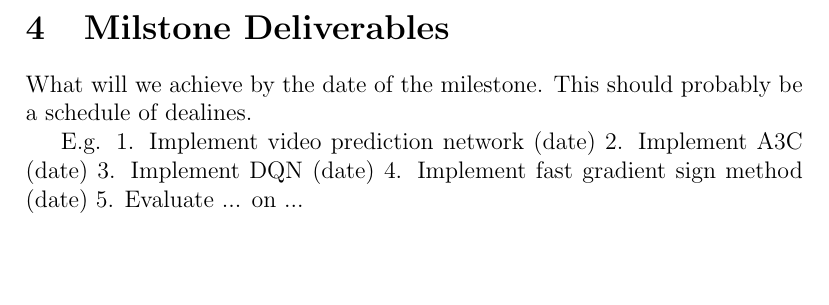
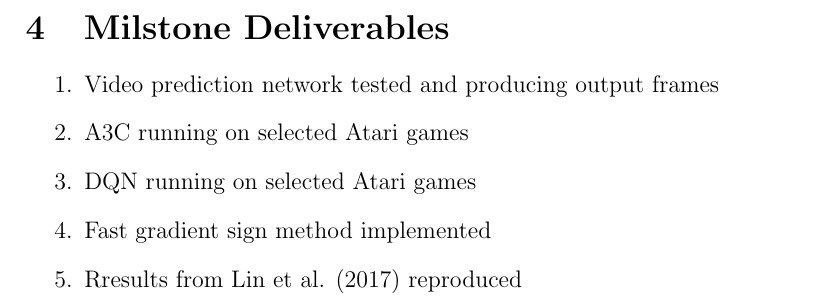
Before and after one commit to jasonkrone/elen6885-final-project, a LaTeX paper (doc/main.tex, which reads doc/milestone.tex): part of page 9 of 11, cut so that both start at the same text, the shorter picture padded with empty space. Compiled offline with pdfLaTeX; a LaTeX package or settings file that is missing is left out.

Commit message:
milestone v1

```diff
--- a/doc/milestone.tex
+++ b/doc/milestone.tex
@@ -1,11 +1,9 @@
 \section{Milstone Deliverables}
 
-What will we achieve by the date of the milestone.
-This should probably be a schedule of dealines.
-
-E.g.
-1. Implement video prediction network (date)
-2. Implement A3C (date)
-3. Implement DQN (date)
-4. Implement fast gradient sign method (date)
-5. Evaluate ... on ...
+\begin{enumerate}
+    \item Video prediction network tested and producing output frames
+    \item A3C running on selected Atari games
+    \item DQN running on selected Atari games
+    \item Fast gradient sign method implemented
+    \item Rresults from Lin et al. (2017) reproduced
+\end{enumerate}
```
